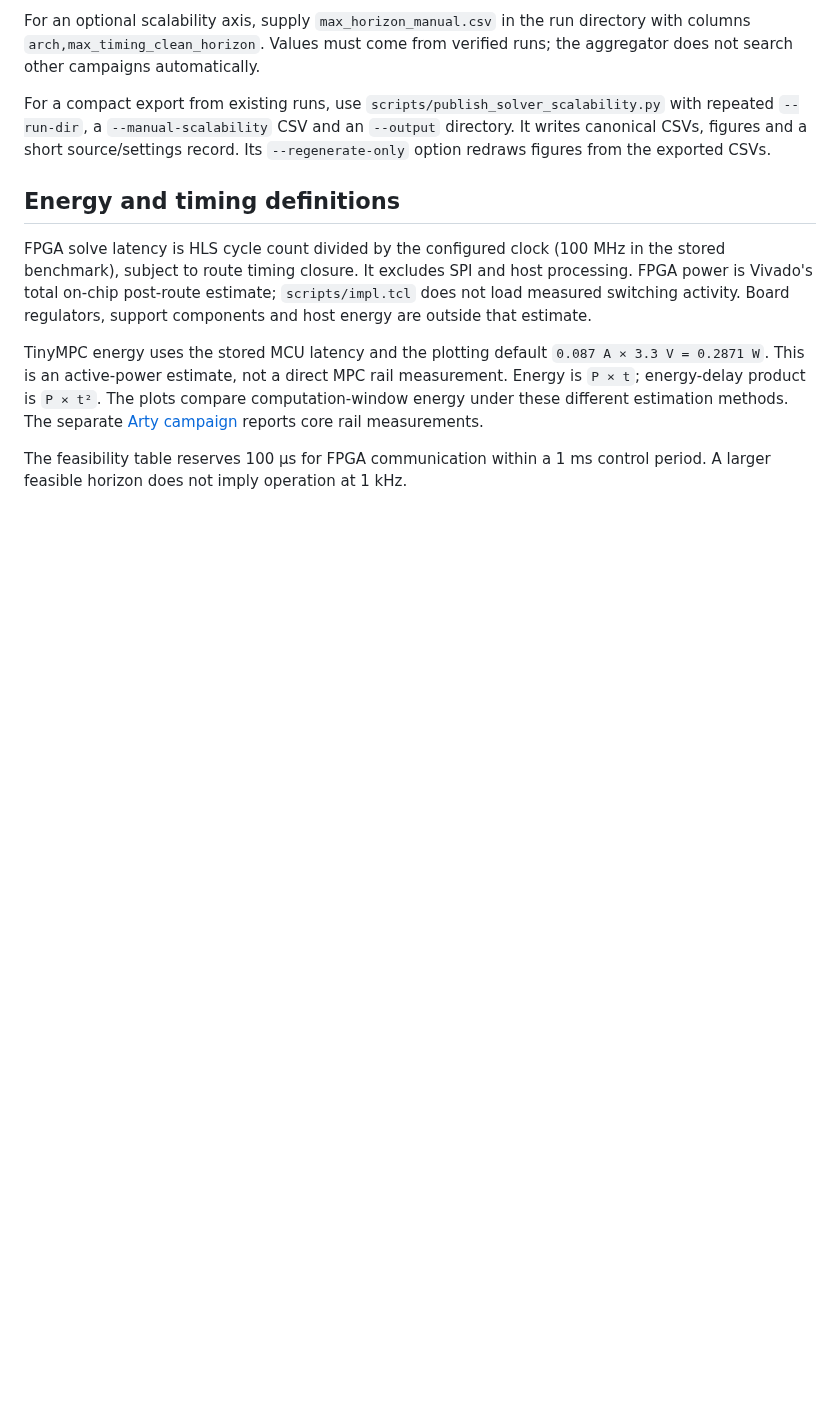
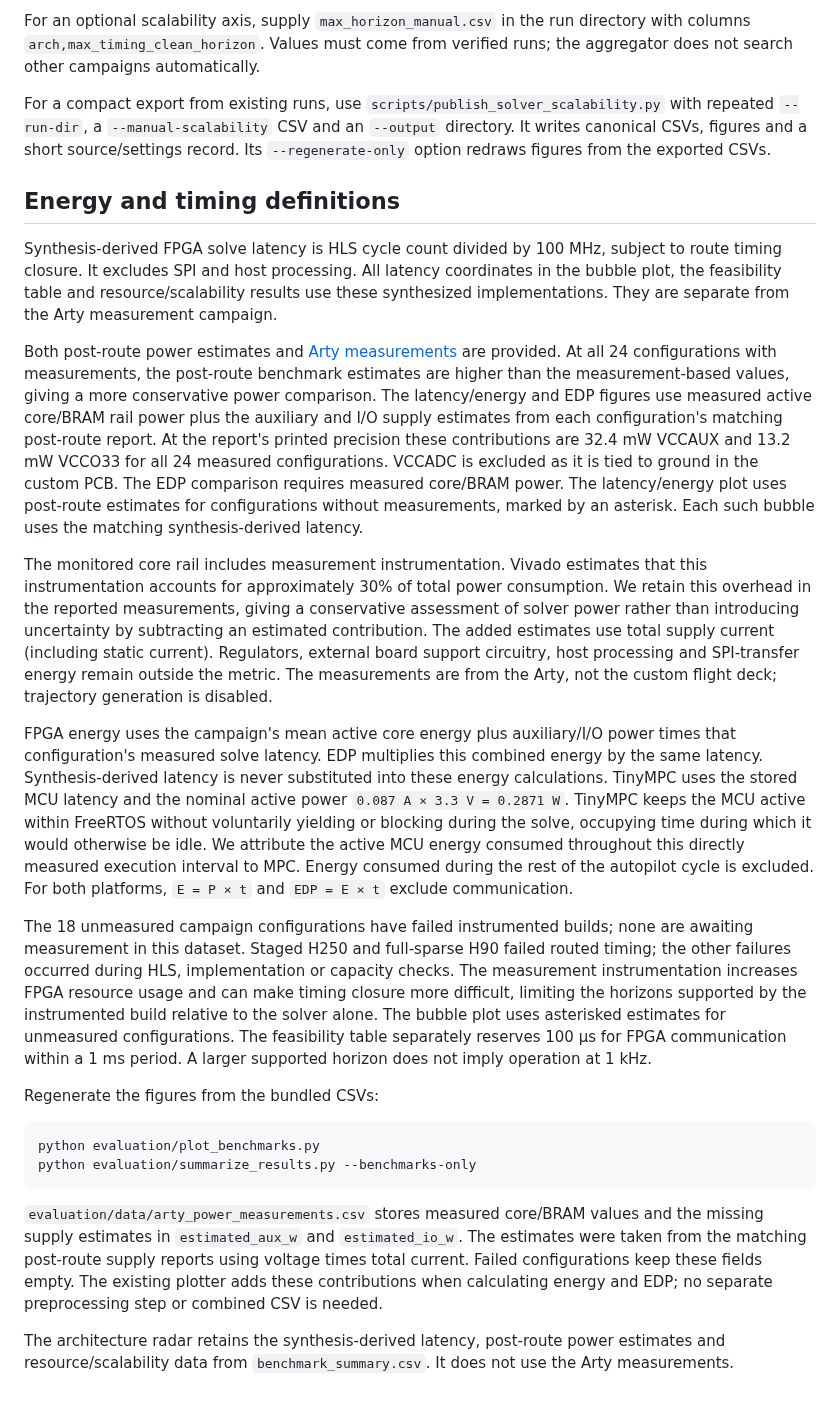
Before and after one commit to A2R-Lab/ADMM_FPGA, a Markdown page: docs/benchmarking.md, the part around the change. GitHub-like rendering; blank space fills up the shorter version.

````diff
--- a/docs/benchmarking.md
+++ b/docs/benchmarking.md
@@ -62,17 +62,67 @@ It writes canonical CSVs, figures and a short source/settings record. Its
 
 ## Energy and timing definitions
 
-FPGA solve latency is HLS cycle count divided by the configured clock (100 MHz
-in the stored benchmark), subject to route timing closure. It excludes SPI and
-host processing. FPGA power is Vivado's total on-chip post-route estimate;
-`scripts/impl.tcl` does not load measured switching activity. Board regulators,
-support components and host energy are outside that estimate.
+Synthesis-derived FPGA solve latency is HLS cycle count divided by 100 MHz,
+subject to route timing closure. It excludes SPI and host processing.
+All latency coordinates in the bubble plot, the feasibility table and
+resource/scalability results use these synthesized implementations. They are separate from the Arty measurement campaign.
 
-TinyMPC energy uses the stored MCU latency and the plotting default
-`0.087 A × 3.3 V = 0.2871 W`. This is an active-power estimate, not a direct
-MPC rail measurement. Energy is `P × t`; energy-delay product is `P × t²`.
-The plots compare computation-window energy under these different estimation
-methods. The separate [Arty campaign](power.md) reports core rail measurements.
+Both post-route power estimates and [Arty measurements](power.md) are provided.
+At all 24 configurations with measurements, the post-route benchmark estimates
+are higher than the measurement-based values, giving a more conservative power
+comparison. The latency/energy and EDP figures use measured active
+core/BRAM rail power plus the auxiliary and I/O supply estimates
+from each configuration's matching post-route report. At the report's printed
+precision these contributions are 32.4 mW VCCAUX and 13.2 mW VCCO33 for all 24
+measured configurations. VCCADC is excluded as it is tied to ground in the custom
+PCB. The EDP comparison requires measured core/BRAM power. The latency/energy plot
+uses post-route estimates for configurations without measurements, marked by an
+asterisk. Each such bubble uses the matching synthesis-derived latency.
 
-The feasibility table reserves 100 µs for FPGA communication within a 1 ms
-control period. A larger feasible horizon does not imply operation at 1 kHz.
+The monitored core rail includes measurement instrumentation. Vivado estimates
+that this instrumentation accounts for approximately 30% of total power consumption.
+We retain this overhead in the reported measurements, giving a conservative assessment
+of solver power rather than introducing uncertainty by subtracting an estimated
+contribution. The added estimates use total supply current (including static current).
+Regulators, external board support circuitry, host processing and SPI-transfer energy
+remain outside the metric. The measurements are from the Arty, not the custom flight
+deck; trajectory generation is disabled.
+
+FPGA energy uses the campaign's mean active core energy plus auxiliary/I/O power
+times that configuration's measured solve latency. EDP multiplies this combined
+energy by the same latency. Synthesis-derived latency is never substituted into these
+energy calculations. TinyMPC uses the stored MCU latency and the nominal active
+power `0.087 A × 3.3 V = 0.2871 W`. TinyMPC keeps the MCU active within FreeRTOS without
+voluntarily yielding or blocking during the solve, occupying time during which it
+would otherwise be idle. We attribute the active MCU energy consumed throughout
+this directly measured execution interval to MPC. Energy
+consumed during the rest of the autopilot cycle is excluded. For both platforms,
+`E = P × t` and `EDP = E × t` exclude communication.
+
+The 18 unmeasured campaign configurations have failed instrumented builds;
+none are awaiting measurement in this dataset. Staged H250 and
+full-sparse H90 failed routed timing; the other failures occurred during HLS,
+implementation or capacity checks. The measurement instrumentation increases
+FPGA resource usage and can make timing closure more difficult, limiting the
+horizons supported by the instrumented build relative to the solver alone.
+The bubble plot uses asterisked estimates for unmeasured configurations. The
+feasibility table separately reserves 100 µs for FPGA communication within
+a 1 ms period. A larger supported horizon does not imply operation at 1 kHz.
+
+Regenerate the figures from the bundled CSVs:
+
+```bash
+python evaluation/plot_benchmarks.py
+python evaluation/summarize_results.py --benchmarks-only
+```
+
+`evaluation/data/arty_power_measurements.csv` stores measured core/BRAM values
+and the missing supply estimates in `estimated_aux_w` and `estimated_io_w`.
+The estimates were taken from the matching post-route supply reports using
+voltage times total current. Failed configurations keep these fields empty.
+The existing plotter adds these contributions when calculating energy and EDP;
+no separate preprocessing step or combined CSV is needed.
+
+The architecture radar retains the synthesis-derived latency, post-route power
+estimates and resource/scalability data from `benchmark_summary.csv`. It does not
+use the Arty measurements.
````
Also changed, not shown: docs/power.md (+14 -4 lines), evaluation/README.md (+21 -12 lines), evaluation/figures/benchmark_edp_bars.png, evaluation/figures/benchmark_latency_energy.png, 3 other files.
